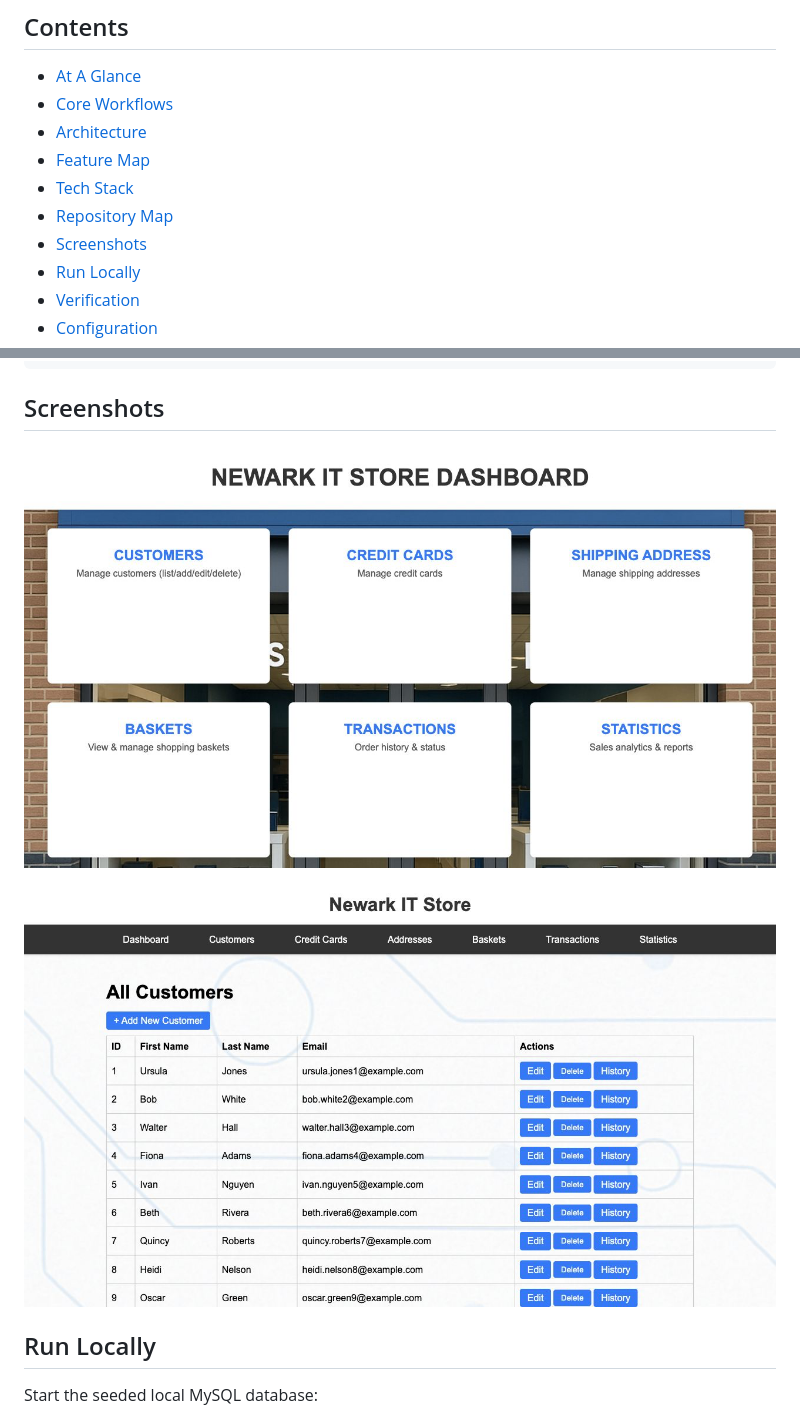
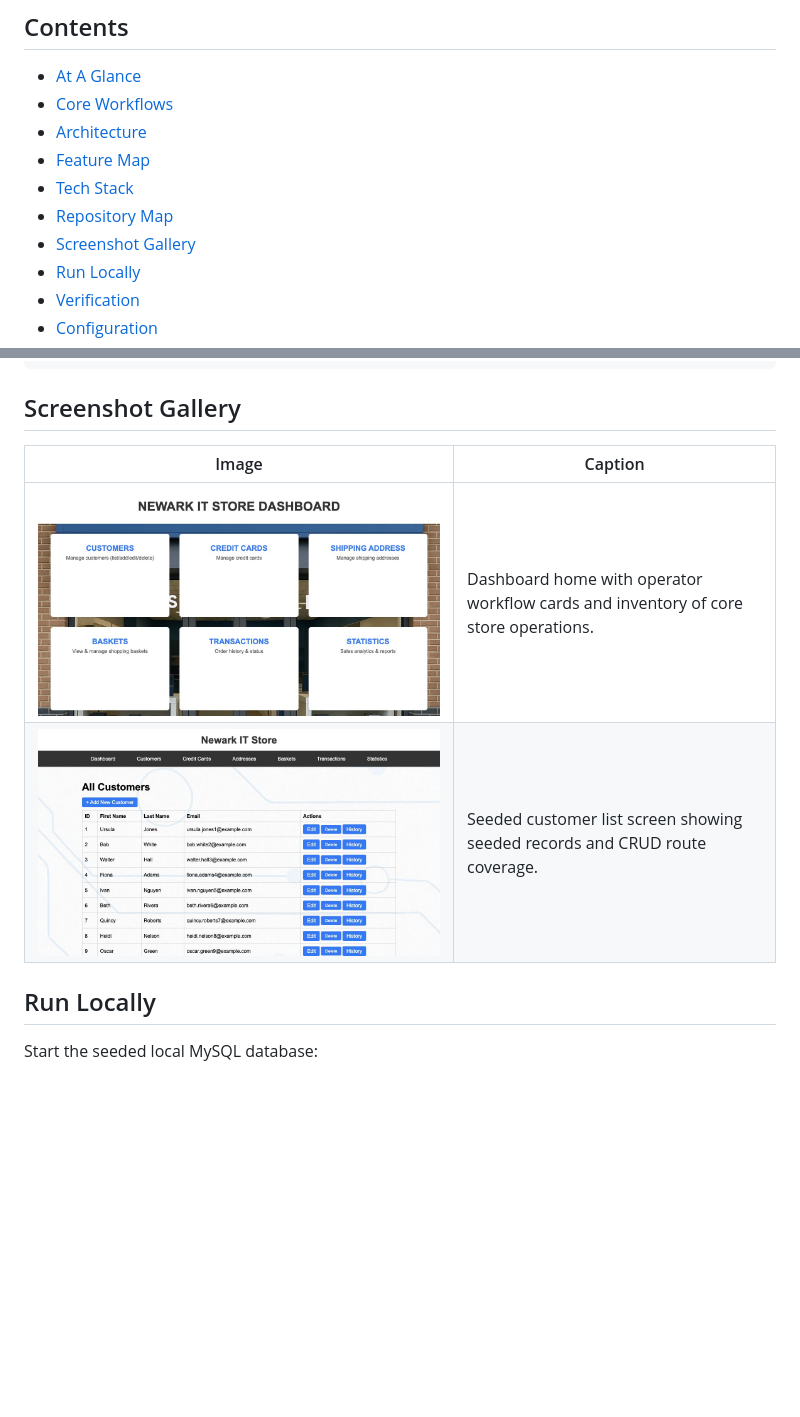
Before and after one commit to d3v07/NEWARK_IT_APP, a Markdown page: README.md, 2 parts joined by grey strips. GitHub-like rendering; blank space fills up the shorter version.

Commit message:
docs: standardize screenshot gallery in README (#2)

````diff
--- a/README.md
+++ b/README.md
@@ -12,7 +12,7 @@ Newark IT Store is a database-backed CRUD application built around a normalized
 - [Feature Map](#feature-map)
 - [Tech Stack](#tech-stack)
 - [Repository Map](#repository-map)
-- [Screenshots](#screenshots)
+- [Screenshot Gallery](#screenshot-gallery)
 - [Run Locally](#run-locally)
 - [Verification](#verification)
 - [Configuration](#configuration)
@@ -92,11 +92,12 @@ docker-compose.yml  Local seeded MySQL service
 requirements.txt    Python runtime dependencies
 ```
 
-## Screenshots
+## Screenshot Gallery
 
-![Newark IT dashboard](docs/screenshots/newark-it-dashboard.png)
-
-![Seeded customer list](docs/screenshots/newark-it-customers.png)
+| Image | Caption |
+|---|---|
+| ![Newark IT dashboard](docs/screenshots/newark-it-dashboard.png) | Dashboard home with operator workflow cards and inventory of core store operations. |
+| ![Seeded customer list](docs/screenshots/newark-it-customers.png) | Seeded customer list screen showing seeded records and CRUD route coverage. |
 
 ## Run Locally
 
````
